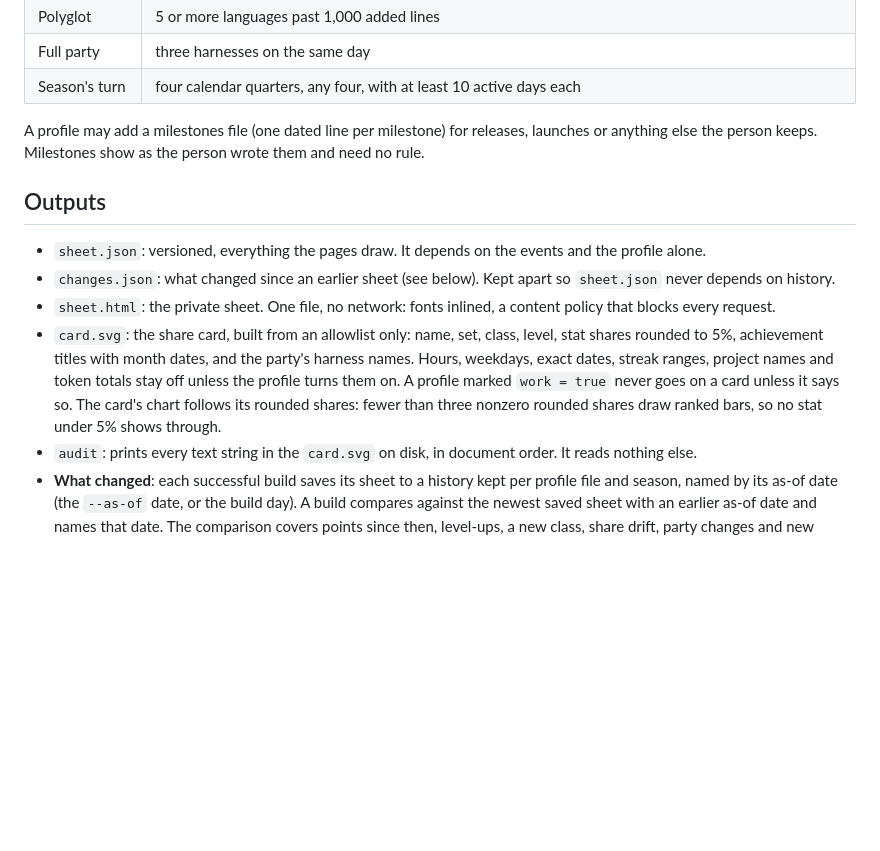
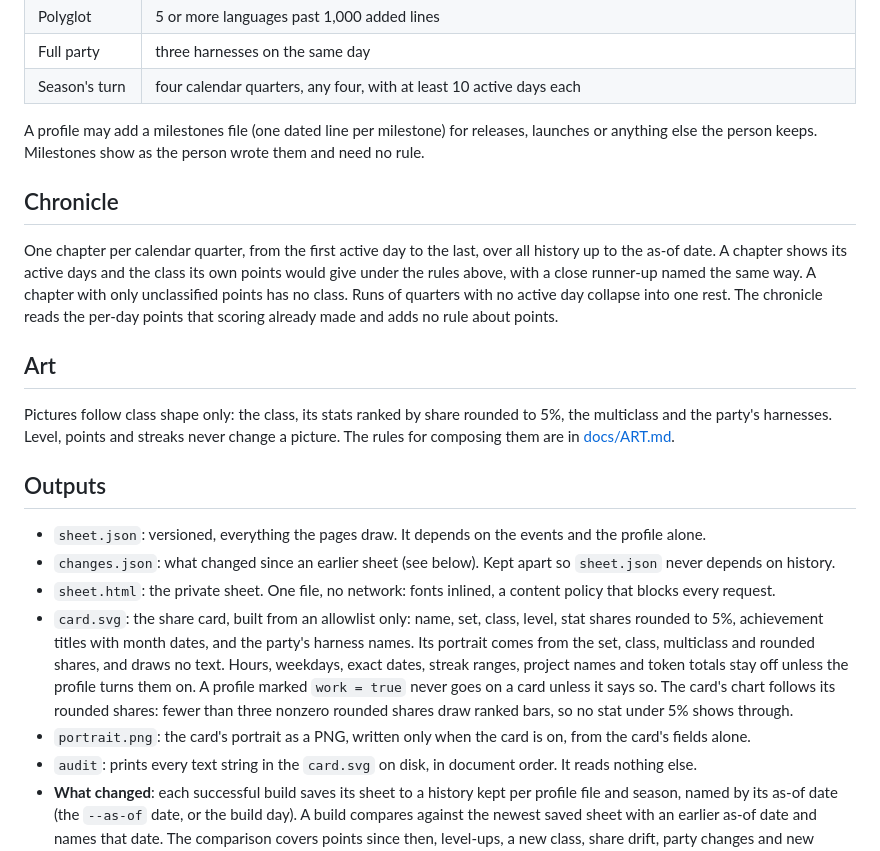
Before and after one commit to exvanitas/tinkerprint, a Markdown page: METHOD.md, the part around the change. GitHub-like rendering; blank space fills up the shorter version.

```diff
--- a/METHOD.md
+++ b/METHOD.md
@@ -133,12 +133,21 @@ Generic rules over events and git, the same for everyone. Each states its rule a
 
 A profile may add a milestones file (one dated line per milestone) for releases, launches or anything else the person keeps. Milestones show as the person wrote them and need no rule.
 
+## Chronicle
+
+One chapter per calendar quarter, from the first active day to the last, over all history up to the as-of date. A chapter shows its active days and the class its own points would give under the rules above, with a close runner-up named the same way. A chapter with only unclassified points has no class. Runs of quarters with no active day collapse into one rest. The chronicle reads the per-day points that scoring already made and adds no rule about points.
+
+## Art
+
+Pictures follow class shape only: the class, its stats ranked by share rounded to 5%, the multiclass and the party's harnesses. Level, points and streaks never change a picture. The rules for composing them are in [docs/ART.md](docs/ART.md).
+
 ## Outputs
 
 - `sheet.json`: versioned, everything the pages draw. It depends on the events and the profile alone.
 - `changes.json`: what changed since an earlier sheet (see below). Kept apart so `sheet.json` never depends on history.
 - `sheet.html`: the private sheet. One file, no network: fonts inlined, a content policy that blocks every request.
-- `card.svg`: the share card, built from an allowlist only: name, set, class, level, stat shares rounded to 5%, achievement titles with month dates, and the party's harness names. Hours, weekdays, exact dates, streak ranges, project names and token totals stay off unless the profile turns them on. A profile marked `work = true` never goes on a card unless it says so. The card's chart follows its rounded shares: fewer than three nonzero rounded shares draw ranked bars, so no stat under 5% shows through.
+- `card.svg`: the share card, built from an allowlist only: name, set, class, level, stat shares rounded to 5%, achievement titles with month dates, and the party's harness names. Its portrait comes from the set, class, multiclass and rounded shares, and draws no text. Hours, weekdays, exact dates, streak ranges, project names and token totals stay off unless the profile turns them on. A profile marked `work = true` never goes on a card unless it says so. The card's chart follows its rounded shares: fewer than three nonzero rounded shares draw ranked bars, so no stat under 5% shows through.
+- `portrait.png`: the card's portrait as a PNG, written only when the card is on, from the card's fields alone.
 - `audit`: prints every text string in the `card.svg` on disk, in document order. It reads nothing else.
 - **What changed**: each successful build saves its sheet to a history kept per profile file and season, named by its as-of date (the `--as-of` date, or the build day). A build compares against the newest saved sheet with an earlier as-of date and names that date. The comparison covers points since then, level-ups, a new class, share drift, party changes and new achievements. A build with an earlier as-of date never compares against a later sheet.
 
```
Also changed, not shown: CHANGELOG.md (+9 -0 lines), README.md (+6 -4 lines), docs/ART.md (added, +125 -0 lines), docs/card.png, docs/tobi.png, docs/wren.png.
